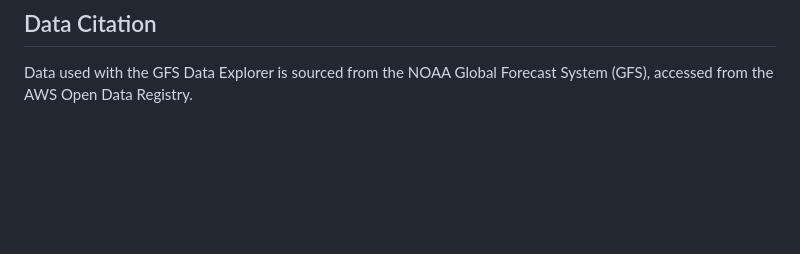
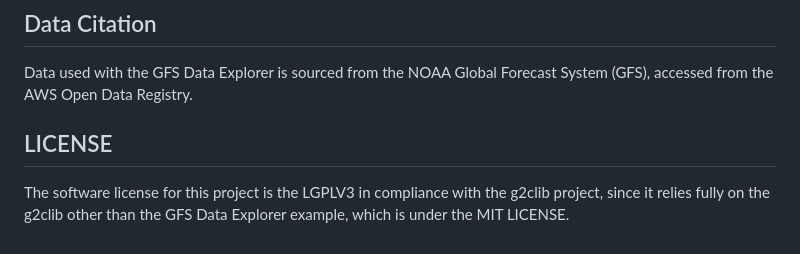
Before and after one commit to coliveir-aer/g2c-wasm, a Markdown page: README.md, the part around the change. GitHub-like rendering; blank space fills up the shorter version.

```diff
--- a/README.md
+++ b/README.md
@@ -104,3 +104,6 @@ The applications are served by a local web server.
 
 ## Data Citation
 Data used with the GFS Data Explorer is sourced from the NOAA Global Forecast System (GFS), accessed from the AWS Open Data Registry.
+
+## LICENSE
+The software license for this project is the LGPLV3 in compliance with the g2clib project, since it relies fully on the g2clib other than the GFS Data Explorer example, which is under the MIT LICENSE.
```
